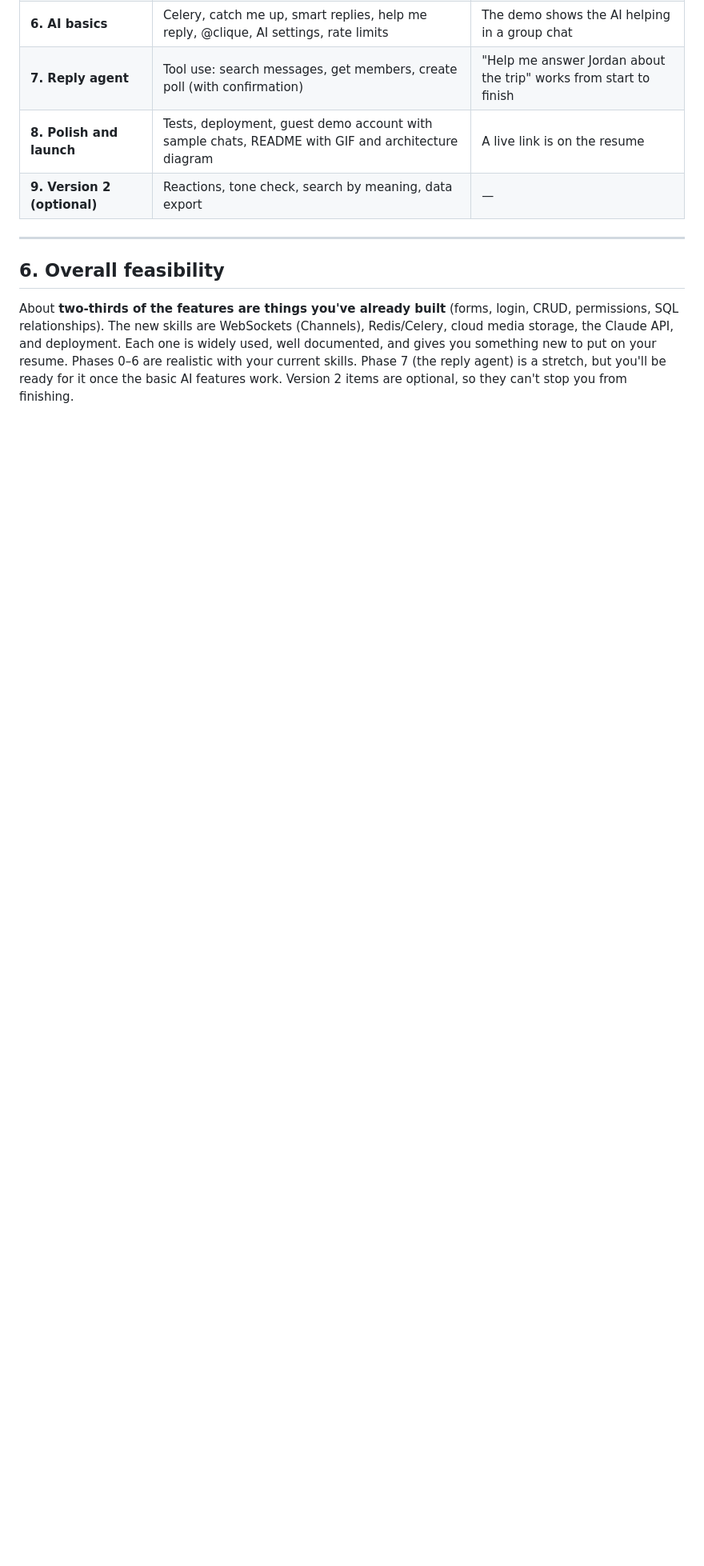
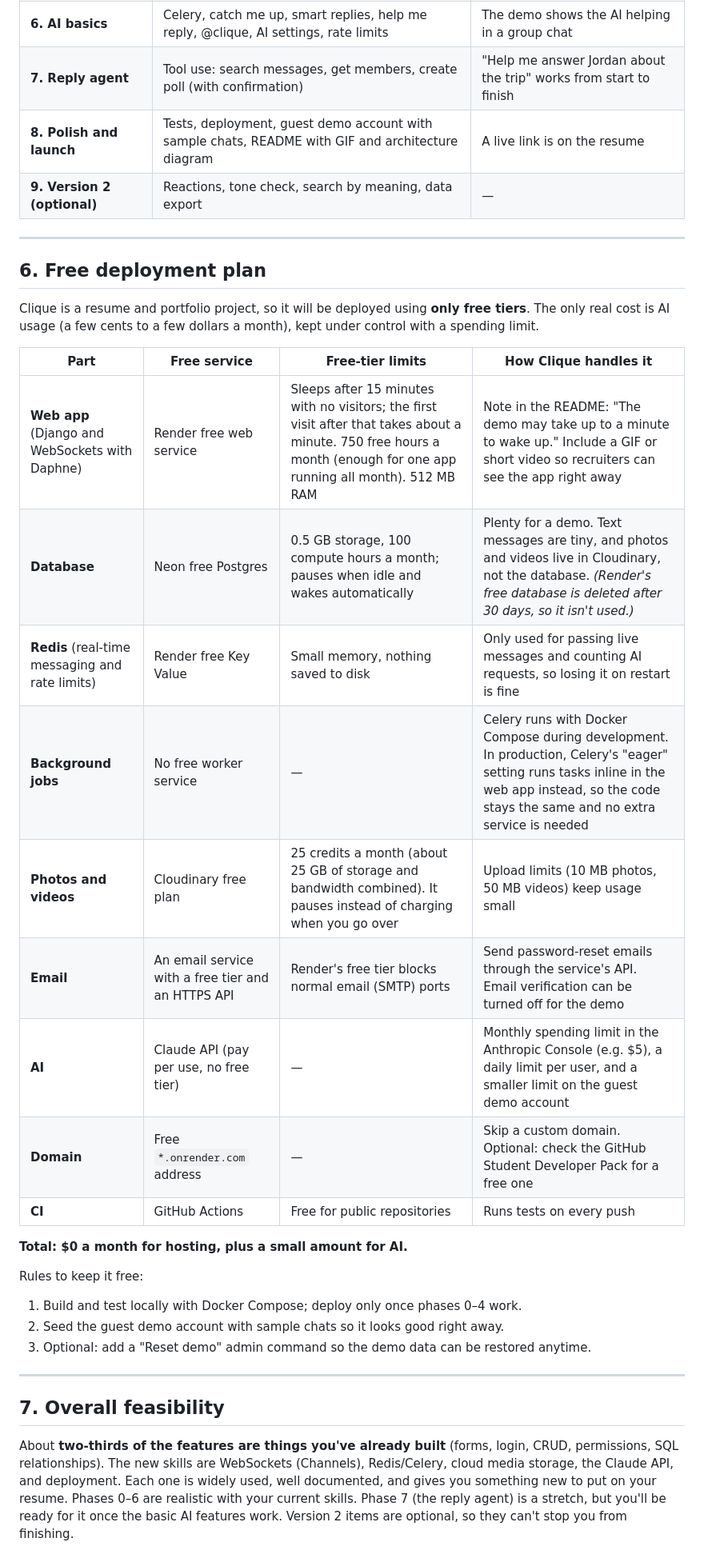
Before and after one commit to 650buxks/Inner-Circle, a Markdown page: docs/PROJECT_PLAN.md, the part around one of its changes. Shown at 80% size. Rendered like a GitHub page; blank space fills up the shorter version.

Commit message:
Add free-tier deployment plan (Render, Neon, Cloudinary)
Co-Authored-By: Claude Opus 5.5 <noreply@anthropic.com>
Claude-Session: https://claude.ai/code/session_01AGbovcopWJszXr6w1EwDar

```diff
--- a/docs/PROJECT_PLAN.md
+++ b/docs/PROJECT_PLAN.md
@@ -297,6 +297,31 @@ Unread counts come from comparing `Membership.last_read_at` against message time
 
 ---
 
-## 6. Overall feasibility
+## 6. Free deployment plan
+
+Clique is a resume and portfolio project, so it will be deployed using **only free tiers**. The only real cost is AI usage (a few cents to a few dollars a month), kept under control with a spending limit.
+
+| Part | Free service | Free-tier limits | How Clique handles it |
+|---|---|---|---|
+| **Web app** (Django and WebSockets with Daphne) | Render free web service | Sleeps after 15 minutes with no visitors; the first visit after that takes about a minute. 750 free hours a month (enough for one app running all month). 512 MB RAM | Note in the README: "The demo may take up to a minute to wake up." Include a GIF or short video so recruiters can see the app right away |
+| **Database** | Neon free Postgres | 0.5 GB storage, 100 compute hours a month; pauses when idle and wakes automatically | Plenty for a demo. Text messages are tiny, and photos and videos live in Cloudinary, not the database. *(Render's free database is deleted after 30 days, so it isn't used.)* |
+| **Redis** (real-time messaging and rate limits) | Render free Key Value | Small memory, nothing saved to disk | Only used for passing live messages and counting AI requests, so losing it on restart is fine |
+| **Background jobs** | No free worker service | — | Celery runs with Docker Compose during development. In production, Celery's "eager" setting runs tasks inline in the web app instead, so the code stays the same and no extra service is needed |
+| **Photos and videos** | Cloudinary free plan | 25 credits a month (about 25 GB of storage and bandwidth combined). It pauses instead of charging when you go over | Upload limits (10 MB photos, 50 MB videos) keep usage small |
+| **Email** | An email service with a free tier and an HTTPS API | Render's free tier blocks normal email (SMTP) ports | Send password-reset emails through the service's API. Email verification can be turned off for the demo |
+| **AI** | Claude API (pay per use, no free tier) | — | Monthly spending limit in the Anthropic Console (e.g. $5), a daily limit per user, and a smaller limit on the guest demo account |
+| **Domain** | Free `*.onrender.com` address | — | Skip a custom domain. Optional: check the GitHub Student Developer Pack for a free one |
+| **CI** | GitHub Actions | Free for public repositories | Runs tests on every push |
+
+**Total: $0 a month for hosting, plus a small amount for AI.**
+
+Rules to keep it free:
+1. Build and test locally with Docker Compose; deploy only once phases 0–4 work.
+2. Seed the guest demo account with sample chats so it looks good right away.
+3. Optional: add a "Reset demo" admin command so the demo data can be restored anytime.
+
+---
+
+## 7. Overall feasibility
 
 About **two-thirds of the features are things you've already built** (forms, login, CRUD, permissions, SQL relationships). The new skills are WebSockets (Channels), Redis/Celery, cloud media storage, the Claude API, and deployment. Each one is widely used, well documented, and gives you something new to put on your resume. Phases 0–6 are realistic with your current skills. Phase 7 (the reply agent) is a stretch, but you'll be ready for it once the basic AI features work. Version 2 items are optional, so they can't stop you from finishing.
```
Also changed, not shown: other parts of docs/PROJECT_PLAN.md (+4 -4 lines).
